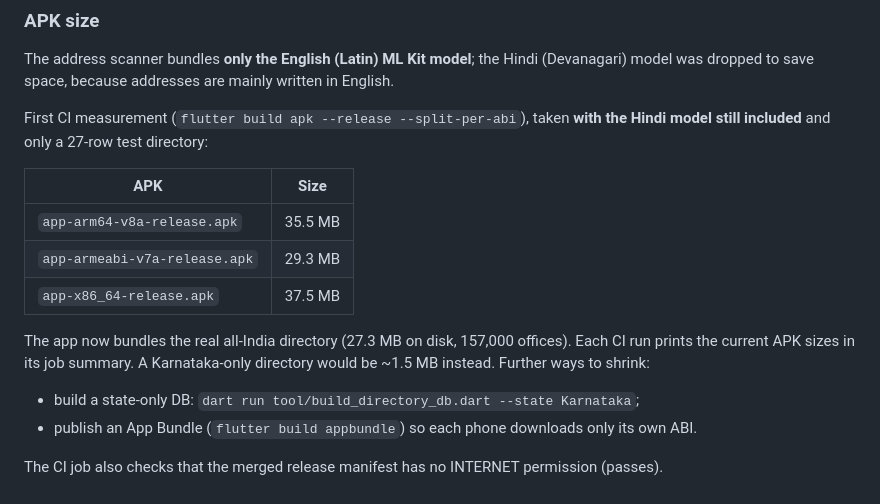
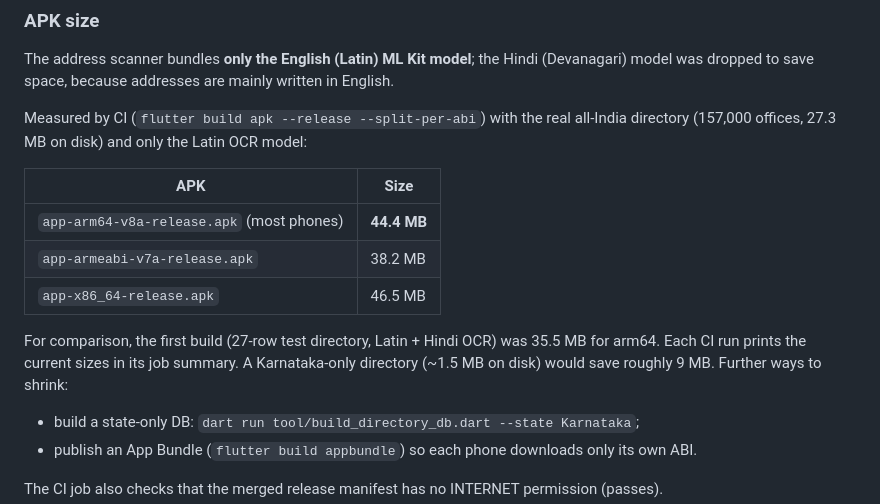
Before and after one commit to maheshraikg/po-sorting, a Markdown page: README.md, the part around the change. Rendered like a GitHub page.

Commit message:
README: APK sizes with the real directory
Co-Authored-By: Claude Opus 5.5 <noreply@anthropic.com>
Claude-Session: https://claude.ai/code/session_01J7NCzQ6vFe1yu161DyXRnu

```diff
--- a/README.md
+++ b/README.md
@@ -53,18 +53,20 @@ The address scanner bundles **only the English (Latin) ML Kit model**; the
 Hindi (Devanagari) model was dropped to save space, because addresses are
 mainly written in English.
 
-First CI measurement (`flutter build apk --release --split-per-abi`), taken
-**with the Hindi model still included** and only a 27-row test directory:
+Measured by CI (`flutter build apk --release --split-per-abi`) with the real
+all-India directory (157,000 offices, 27.3 MB on disk) and only the Latin
+OCR model:
 
 | APK | Size |
 |---|---|
-| `app-arm64-v8a-release.apk` | 35.5 MB |
-| `app-armeabi-v7a-release.apk` | 29.3 MB |
-| `app-x86_64-release.apk` | 37.5 MB |
+| `app-arm64-v8a-release.apk` (most phones) | **44.4 MB** |
+| `app-armeabi-v7a-release.apk` | 38.2 MB |
+| `app-x86_64-release.apk` | 46.5 MB |
 
-The app now bundles the real all-India directory (27.3 MB on disk,
-157,000 offices). Each CI run prints the current APK sizes in its job
-summary. A Karnataka-only directory would be ~1.5 MB instead. Further ways
+For comparison, the first build (27-row test directory, Latin + Hindi OCR)
+was 35.5 MB for arm64. Each CI run prints the current sizes in its job
+summary. A Karnataka-only directory (~1.5 MB on disk) would save roughly
+9 MB. Further ways
 to shrink:
 
 * build a state-only DB: `dart run tool/build_directory_db.dart --state Karnataka`;
```
